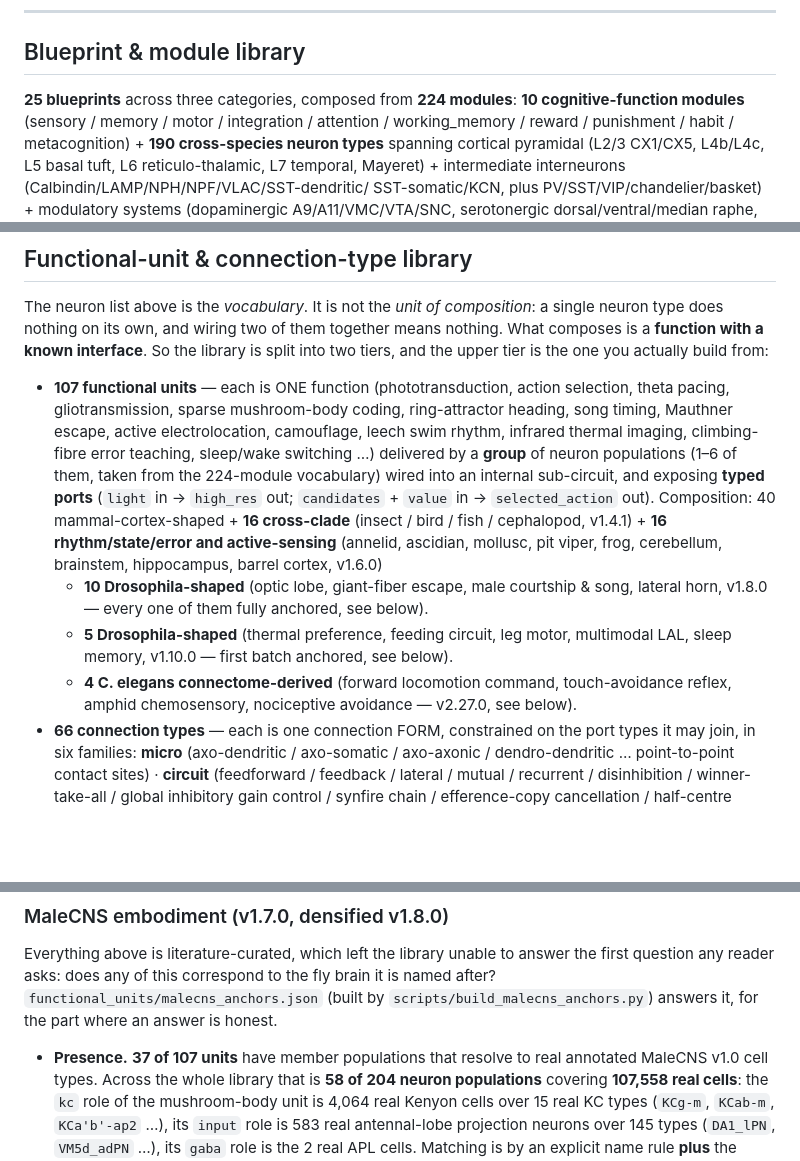
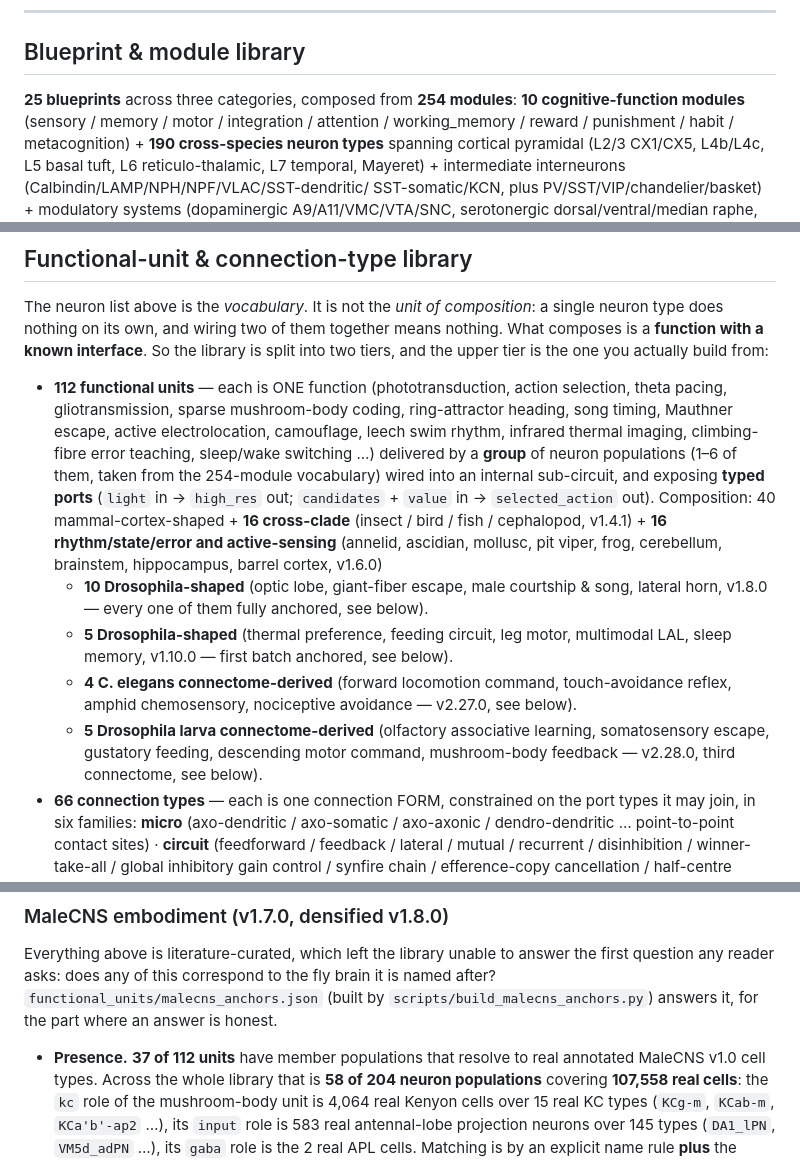
Before and after one commit to lm203688/flybrain-connectome, a Markdown page: README.md, 3 parts joined by grey strips. Rendered like a GitHub page; blank space fills up the shorter version.

Commit message:
v2.28.0: third connectome (Drosophila larva) + 5 traceable circuit units

```diff
--- a/README.md
+++ b/README.md
@@ -306,7 +306,7 @@ MLflow2PROV, and MIT Sloan provenance tooling.
 
 ## Blueprint & module library
 
-**25 blueprints** across three categories, composed from **224 modules**:
+**25 blueprints** across three categories, composed from **254 modules**:
 **10 cognitive-function modules** (sensory / memory / motor / integration / attention /
 working_memory / reward / punishment / habit / metacognition) + **190 cross-species
 neuron types** spanning cortical pyramidal (L2/3 CX1/CX5, L4b/L4c, L5 basal tuft, L6 reticulo-thalamic,
@@ -378,11 +378,11 @@ single neuron type does nothing on its own, and wiring two of them together mean
 nothing. What composes is a **function with a known interface**. So the library is
 split into two tiers, and the upper tier is the one you actually build from:
 
-- **107 functional units** — each is ONE function (phototransduction, action
+- **112 functional units** — each is ONE function (phototransduction, action
   selection, theta pacing, gliotransmission, sparse mushroom-body coding, ring-attractor
   heading, song timing, Mauthner escape, active electrolocation, camouflage, leech swim
   rhythm, infrared thermal imaging, climbing-fibre error teaching, sleep/wake switching …)
-  delivered by a **group** of neuron populations (1–6 of them, taken from the 224-module
+  delivered by a **group** of neuron populations (1–6 of them, taken from the 254-module
   vocabulary) wired into an internal sub-circuit, and exposing **typed ports** (`light`
   in → `high_res` out; `candidates` + `value` in → `selected_action` out).
   Composition: 40 mammal-cortex-shaped + **16 cross-clade** (insect / bird / fish /
@@ -393,6 +393,9 @@ split into two tiers, and the upper tier is the one you actually build from:
   + **5 Drosophila-shaped** (thermal preference, feeding circuit, leg motor, multimodal LAL, sleep memory, v1.10.0 — first batch anchored, see below).
   + **4 C. elegans connectome-derived** (forward locomotion command, touch-avoidance
   reflex, amphid chemosensory, nociceptive avoidance — v2.27.0, see below).
+  + **5 Drosophila larva connectome-derived** (olfactory associative learning,
+  somatosensory escape, gustatory feeding, descending motor command, mushroom-body
+  feedback — v2.28.0, third connectome, see below).
 - **66 connection types** — each is one connection FORM, constrained on the port
   types it may join, in six families:
   **micro** (axo-dendritic / axo-somatic / axo-axonic / dendro-dendritic …
@@ -442,7 +445,7 @@ it is named after? `functional_units/malecns_anchors.json` (built by
 `scripts/build_malecns_anchors.py`) answers it, for the part where an answer is
 honest.
 
-- **Presence.** **37 of 107 units** have member populations that resolve to real
+- **Presence.** **37 of 112 units** have member populations that resolve to real
   annotated MaleCNS v1.0 cell types. Across the whole library that is
   **58 of 204 neuron populations** covering **107,558 real cells**: the `kc` role of
   the mushroom-body unit is 4,064 real Kenyon cells over 15 real KC types
```
